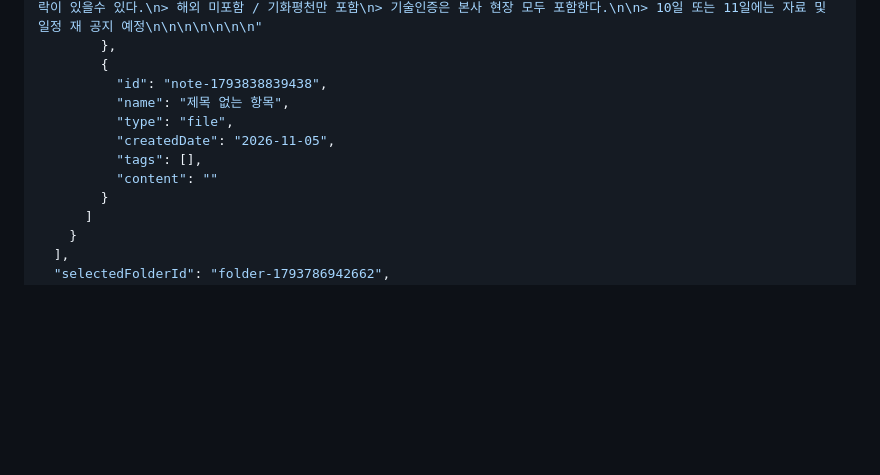
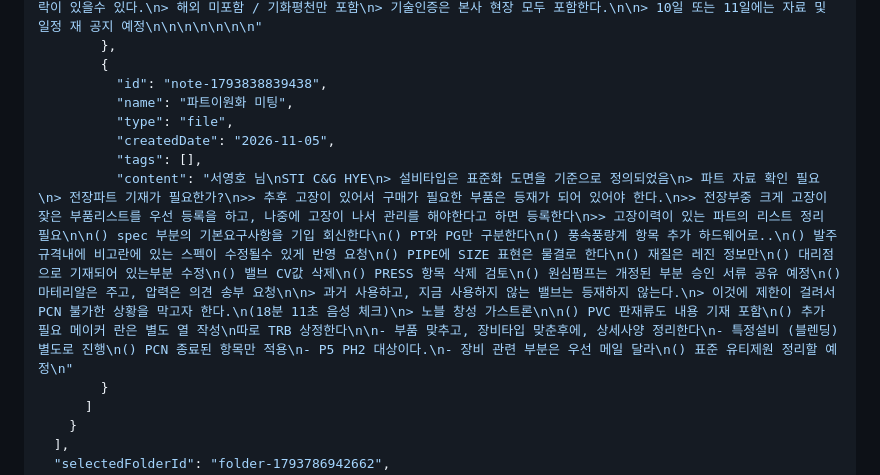
Before and after one commit to yyyy1887/yyyy1887.github.io, a Markdown page: DB.md, the part around the change. Drawn GitHub-style; blank space fills up the shorter version.

Commit message:
Update DB.md (mobile)

```diff
--- a/DB.md
+++ b/DB.md
@@ -148,11 +148,11 @@
         },
         {
           "id": "note-1793838839438",
-          "name": "제목 없는 항목",
+          "name": "파트이원화 미팅",
           "type": "file",
           "createdDate": "2026-11-05",
           "tags": [],
-          "content": ""
+          "content": "서영호 님\nSTI C&G HYE\n> 설비타입은 표준화 도면을 기준으로 정의되었음\n> 파트 자료 확인 필요\n> 전장파트 기재가 필요한가?\n>> 추후 고장이 있어서 구매가 필요한 부품은 등재가 되어 있어야 한다.\n>> 전장부중 크게 고장이 잦은 부품리스트를 우선 등록을 하고, 나중에 고장이 나서 관리를 해야한다고 하면 등록한다\n>> 고장이력이 있는 파트의 리스트 정리 필요\n\n() spec 부분의 기본요구사항을 기입 회신한다\n() PT와 PG만 구분한다\n() 풍속풍량계 항목 추가 하드웨어로..\n() 발주규격내에 비고란에 있는 스펙이 수정될수 있게 반영 요청\n() PIPE에 SIZE 표현은 물결로 한다\n() 재질은 레진 정보만\n() 대리점으로 기재되어 있는부분 수정\n() 밸브 CV값 삭제\n() PRESS 항목 삭제 검토\n() 원심펌프는 개정된 부분 승인 서류 공유 예정\n() 마테리알은 주고, 압력은 의견 송부 요청\n\n> 과거 사용하고, 지금 사용하지 않는 밸브는 등재하지 않는다.\n> 이것에 제한이 걸려서 PCN 불가한 상황을 막고자 한다.\n(18분 11초 음성 체크)\n> 노블 창성 가스트론\n\n() PVC 판재류도 내용 기재 포함\n() 추가 필요 메이커 란은 별도 열 작성\n따로 TRB 상정한다\n\n- 부품 맞추고, 장비타입 맞춘후에, 상세사양 정리한다\n- 특정설비 (블렌딩) 별도로 진행\n() PCN 종료된 항목만 적용\n- P5 PH2 대상이다.\n- 장비 관련 부분은 우선 메일 달라\n() 표준 유티제원 정리할 예정\n"
         }
       ]
     }
```
